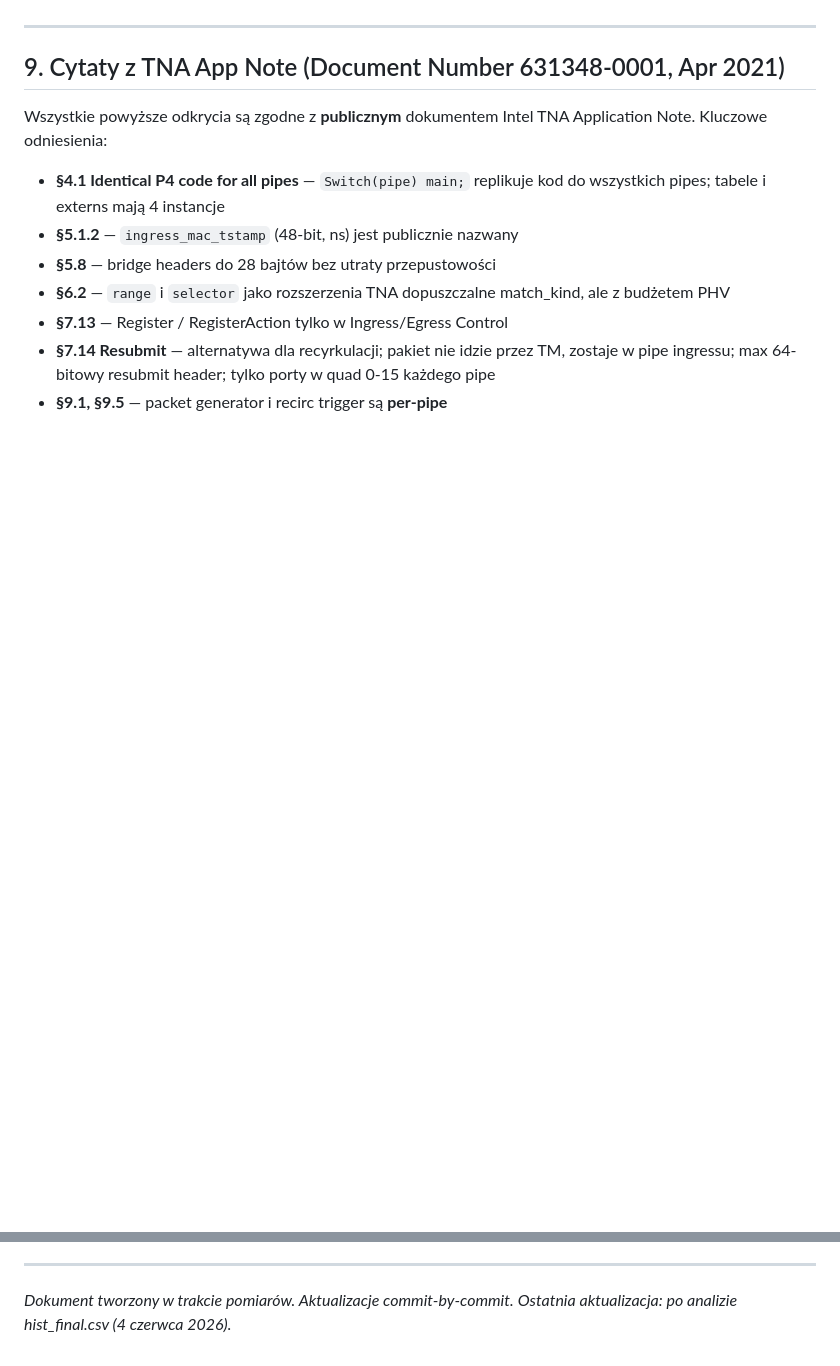
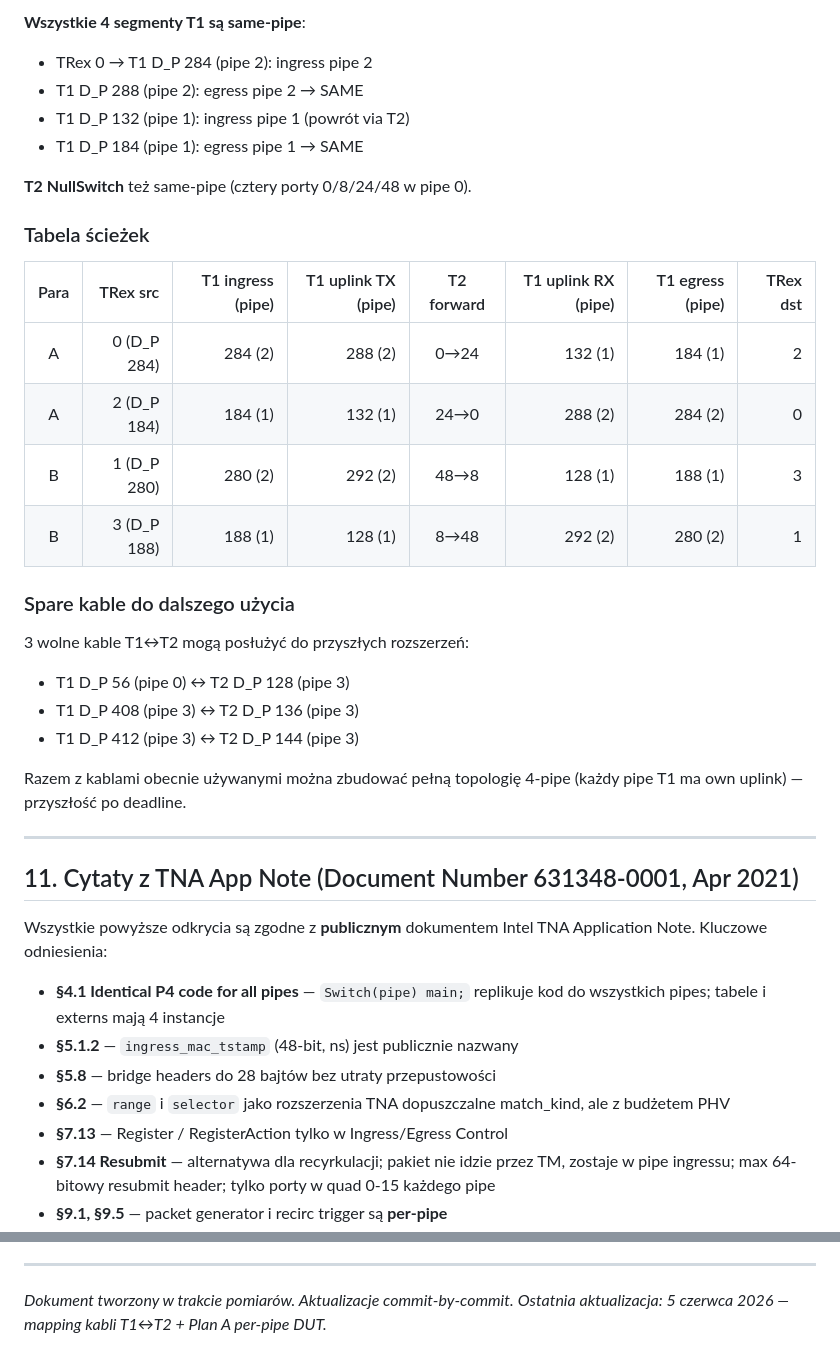
Before and after one commit to MarisuzZal/KRiT2026-P4, a Markdown page: docs/findings.md, 2 parts joined by grey strips. GitHub-like rendering; blank space fills up the shorter version.

```diff
--- a/docs/findings.md
+++ b/docs/findings.md
@@ -408,7 +471,33 @@ nie ma w żadnym TNA App Note jasno wypisany.
+**Wszystkie 4 segmenty T1 są same-pipe**:
+- TRex 0 → T1 D_P 284 (pipe 2): ingress pipe 2
+- T1 D_P 288 (pipe 2): egress pipe 2 → SAME
+- T1 D_P 132 (pipe 1): ingress pipe 1 (powrót via T2)
+- T1 D_P 184 (pipe 1): egress pipe 1 → SAME
+
+**T2 NullSwitch** też same-pipe (cztery porty 0/8/24/48 w pipe 0).
+
+### Tabela ścieżek
+
+| Para | TRex src | T1 ingress (pipe) | T1 uplink TX (pipe) | T2 forward | T1 uplink RX (pipe) | T1 egress (pipe) | TRex dst |
+|:----:|---------:|------------------:|--------------------:|:----------:|--------------------:|-----------------:|---------:|
+| A | 0 (D_P 284) | 284 (2) | 288 (2) | 0→24 | 132 (1) | 184 (1) | 2 |
+| A | 2 (D_P 184) | 184 (1) | 132 (1) | 24→0 | 288 (2) | 284 (2) | 0 |
+| B | 1 (D_P 280) | 280 (2) | 292 (2) | 48→8 | 128 (1) | 188 (1) | 3 |
+| B | 3 (D_P 188) | 188 (1) | 128 (1) | 8→48 | 292 (2) | 280 (2) | 1 |
+
+### Spare kable do dalszego użycia
+
+3 wolne kable T1↔T2 mogą posłużyć do przyszłych rozszerzeń:
+- T1 D_P 56 (pipe 0) ↔ T2 D_P 128 (pipe 3)
+- T1 D_P 408 (pipe 3) ↔ T2 D_P 136 (pipe 3)
+- T1 D_P 412 (pipe 3) ↔ T2 D_P 144 (pipe 3)
+
+Razem z kablami obecnie używanymi można zbudować pełną topologię 4-pipe
+(każdy pipe T1 ma own uplink) — przyszłość po deadline.
 
 ---
 
-## 9. Cytaty z TNA App Note (Document Number 631348-0001, Apr 2021)
+## 11. Cytaty z TNA App Note (Document Number 631348-0001, Apr 2021)
 
 Wszystkie powyższe odkrycia są zgodne z **publicznym** dokumentem Intel TNA
 Application Note. Kluczowe odniesienia:
@@ -428,4 +517,4 @@ Application Note. Kluczowe odniesienia:
 ---
 
 *Dokument tworzony w trakcie pomiarów. Aktualizacje commit-by-commit.*
-*Ostatnia aktualizacja: po analizie hist_final.csv (4 czerwca 2026).*
+*Ostatnia aktualizacja: 5 czerwca 2026 — mapping kabli T1↔T2 + Plan A per-pipe DUT.*
```
Also changed, not shown: other parts of docs/findings.md (+70 -7 lines).
